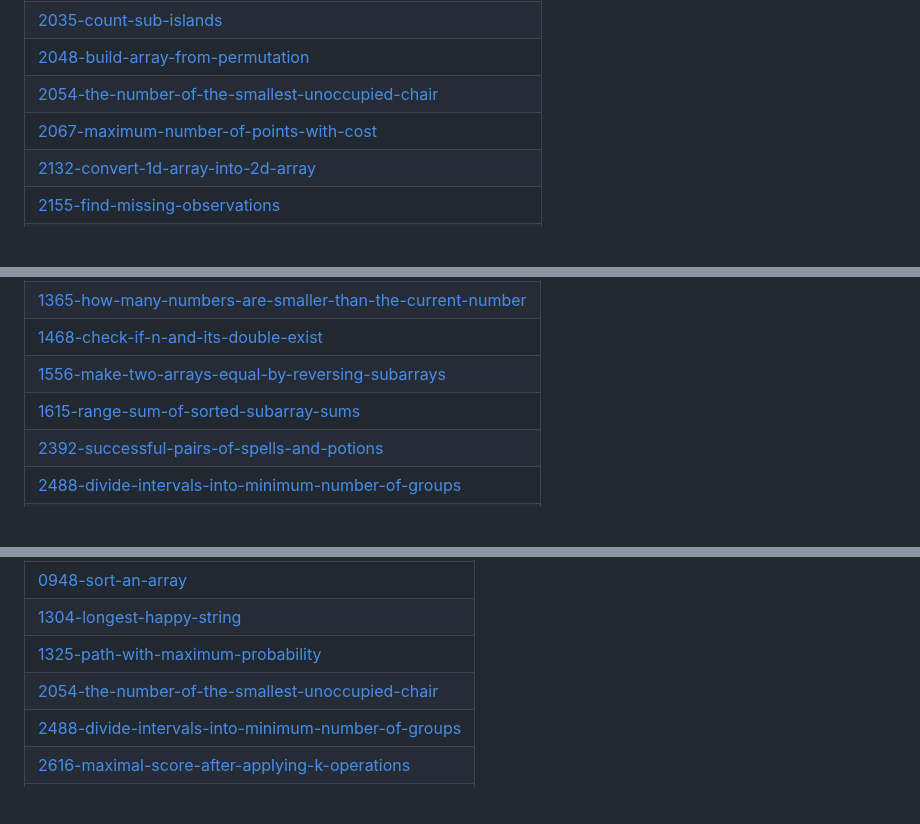
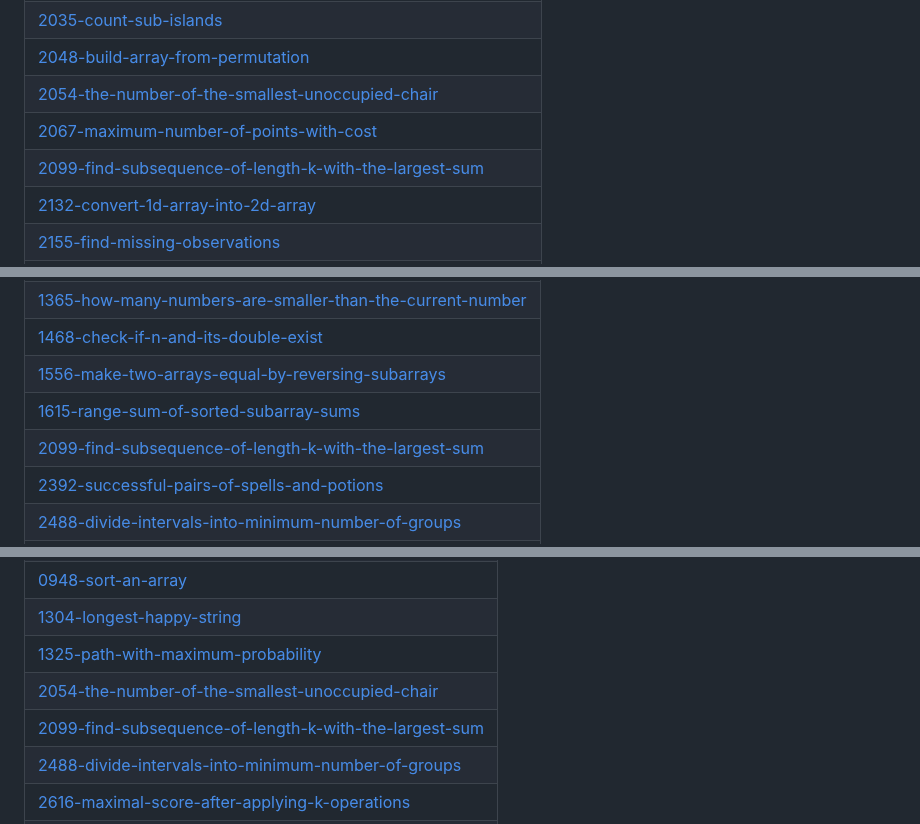
Before and after one commit to Prathamesh-chougale-17/Leetcode-solutions, a Markdown page: README.md, 3 parts joined by grey strips. Drawn GitHub-style; blank space fills up the shorter version.

Commit message:
Update README - Topic Tags

```diff
--- a/README.md
+++ b/README.md
@@ -117,6 +117,7 @@ A collection of LeetCode questions to ace the coding interview! - Created using
 | [2048-build-array-from-permutation](https://github.com/Prathamesh-chougale-17/Leetcode-solutions/tree/master/2048-build-array-from-permutation) |
 | [2054-the-number-of-the-smallest-unoccupied-chair](https://github.com/Prathamesh-chougale-17/Leetcode-solutions/tree/master/2054-the-number-of-the-smallest-unoccupied-chair) |
 | [2067-maximum-number-of-points-with-cost](https://github.com/Prathamesh-chougale-17/Leetcode-solutions/tree/master/2067-maximum-number-of-points-with-cost) |
+| [2099-find-subsequence-of-length-k-with-the-largest-sum](https://github.com/Prathamesh-chougale-17/Leetcode-solutions/tree/master/2099-find-subsequence-of-length-k-with-the-largest-sum) |
 | [2132-convert-1d-array-into-2d-array](https://github.com/Prathamesh-chougale-17/Leetcode-solutions/tree/master/2132-convert-1d-array-into-2d-array) |
 | [2155-find-missing-observations](https://github.com/Prathamesh-chougale-17/Leetcode-solutions/tree/master/2155-find-missing-observations) |
 | [2163-kth-distinct-string-in-an-array](https://github.com/Prathamesh-chougale-17/Leetcode-solutions/tree/master/2163-kth-distinct-string-in-an-array) |
@@ -301,6 +302,7 @@ A collection of LeetCode questions to ace the coding interview! - Created using
 | [1468-check-if-n-and-its-double-exist](https://github.com/Prathamesh-chougale-17/Leetcode-solutions/tree/master/1468-check-if-n-and-its-double-exist) |
 | [1556-make-two-arrays-equal-by-reversing-subarrays](https://github.com/Prathamesh-chougale-17/Leetcode-solutions/tree/master/1556-make-two-arrays-equal-by-reversing-subarrays) |
 | [1615-range-sum-of-sorted-subarray-sums](https://github.com/Prathamesh-chougale-17/Leetcode-solutions/tree/master/1615-range-sum-of-sorted-subarray-sums) |
+| [2099-find-subsequence-of-length-k-with-the-largest-sum](https://github.com/Prathamesh-chougale-17/Leetcode-solutions/tree/master/2099-find-subsequence-of-length-k-with-the-largest-sum) |
 | [2392-successful-pairs-of-spells-and-potions](https://github.com/Prathamesh-chougale-17/Leetcode-solutions/tree/master/2392-successful-pairs-of-spells-and-potions) |
 | [2488-divide-intervals-into-minimum-number-of-groups](https://github.com/Prathamesh-chougale-17/Leetcode-solutions/tree/master/2488-divide-intervals-into-minimum-number-of-groups) |
 | [2581-divide-players-into-teams-of-equal-skill](https://github.com/Prathamesh-chougale-17/Leetcode-solutions/tree/master/2581-divide-players-into-teams-of-equal-skill) |
@@ -398,6 +400,7 @@ A collection of LeetCode questions to ace the coding interview! - Created using
 | [1304-longest-happy-string](https://github.com/Prathamesh-chougale-17/Leetcode-solutions/tree/master/1304-longest-happy-string) |
 | [1325-path-with-maximum-probability](https://github.com/Prathamesh-chougale-17/Leetcode-solutions/tree/master/1325-path-with-maximum-probability) |
 | [2054-the-number-of-the-smallest-unoccupied-chair](https://github.com/Prathamesh-chougale-17/Leetcode-solutions/tree/master/2054-the-number-of-the-smallest-unoccupied-chair) |
+| [2099-find-subsequence-of-length-k-with-the-largest-sum](https://github.com/Prathamesh-chougale-17/Leetcode-solutions/tree/master/2099-find-subsequence-of-length-k-with-the-largest-sum) |
 | [2488-divide-intervals-into-minimum-number-of-groups](https://github.com/Prathamesh-chougale-17/Leetcode-solutions/tree/master/2488-divide-intervals-into-minimum-number-of-groups) |
 | [2616-maximal-score-after-applying-k-operations](https://github.com/Prathamesh-chougale-17/Leetcode-solutions/tree/master/2616-maximal-score-after-applying-k-operations) |
 | [2803-modify-graph-edge-weights](https://github.com/Prathamesh-chougale-17/Leetcode-solutions/tree/master/2803-modify-graph-edge-weights) |
```
Also changed, not shown: other parts of README.md (+1 -0 lines).
